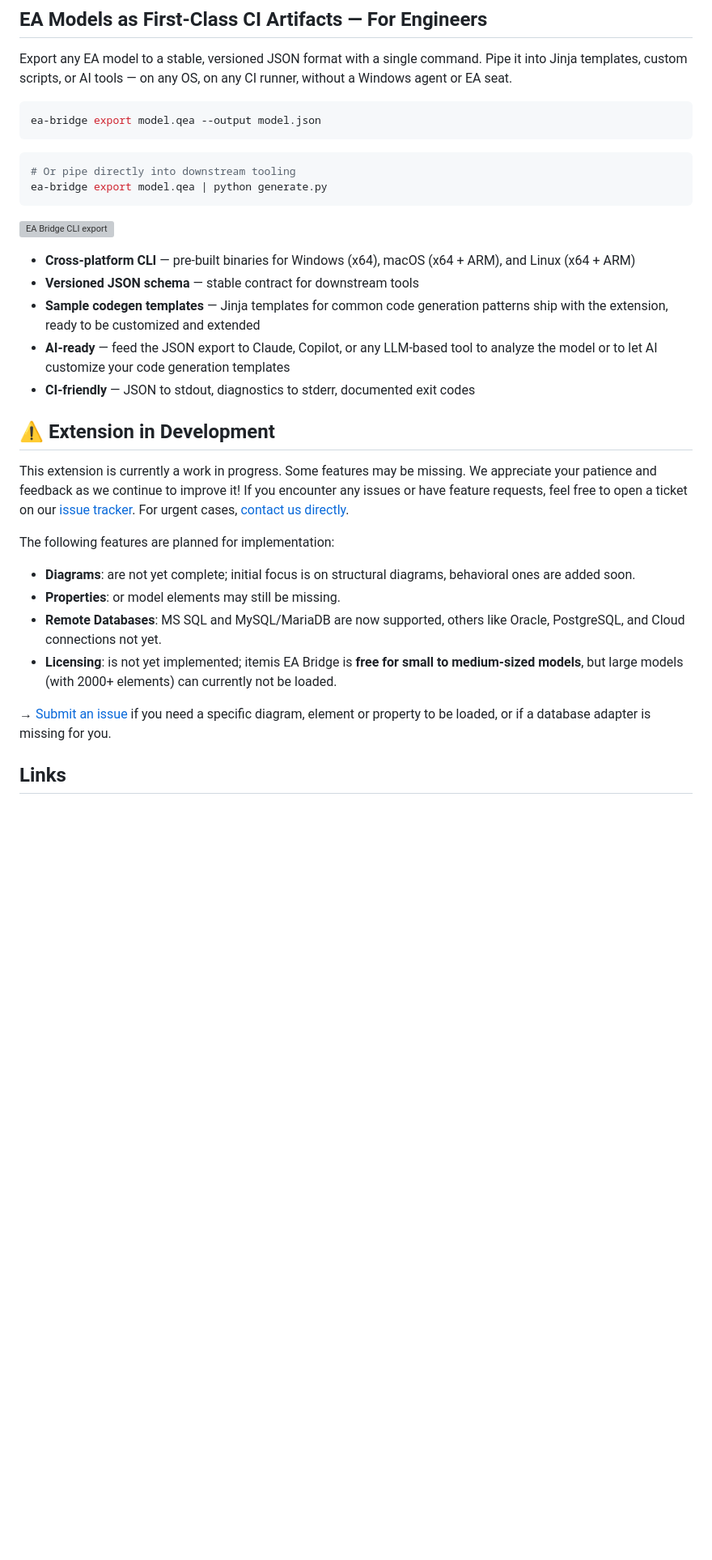
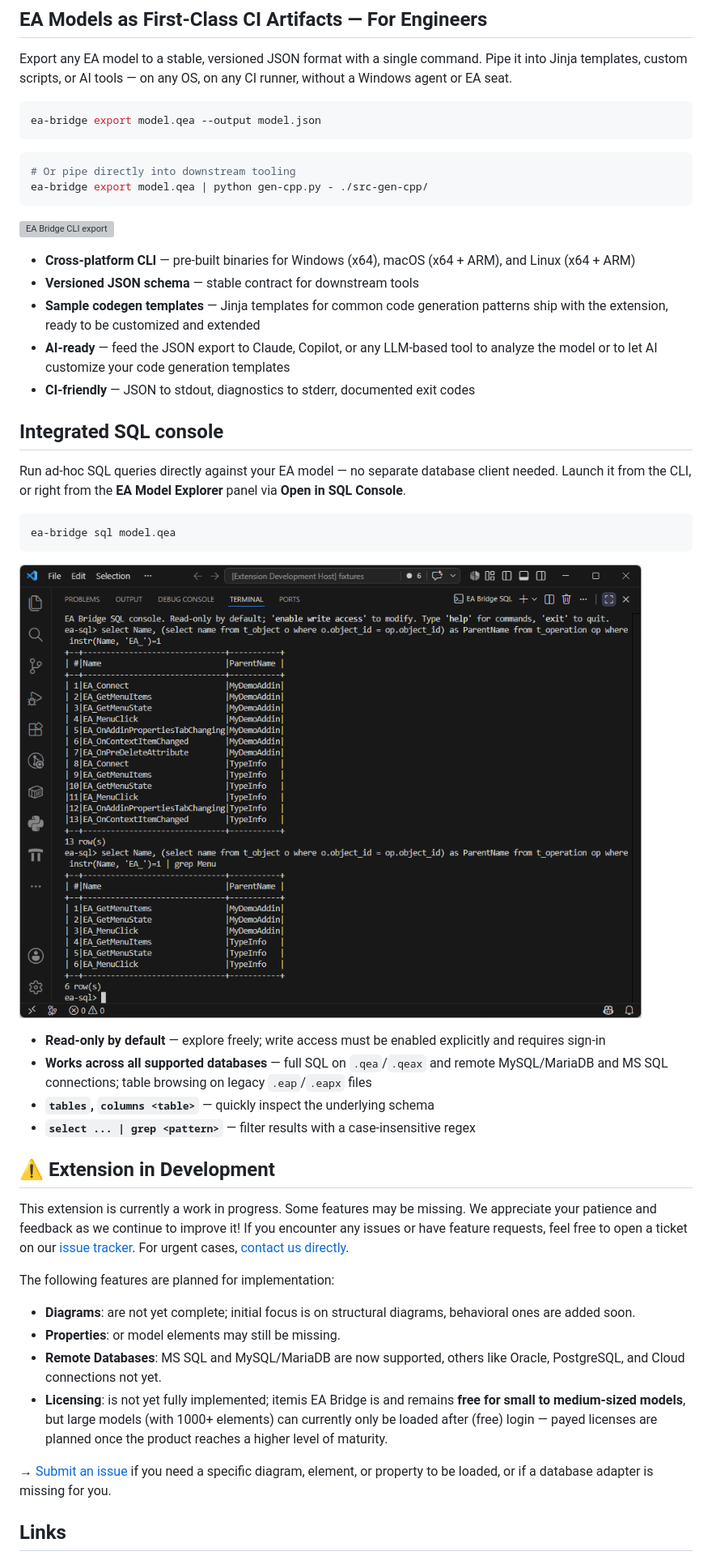
Before and after one commit to itemisCREATE/ea-bridge-vscode, a Markdown page: README.md, the part around the change printed below. Shown: that part at 81% size. GitHub-like rendering; pictures changed too: media/sql-console.png (added); blank space fills up the shorter version; grey boxes are pictures that could not be loaded.

````diff
--- a/README.md
+++ b/README.md
@@ -88,7 +88,7 @@ ea-bridge export model.qea --output model.json
 
 ```bash
 # Or pipe directly into downstream tooling
-ea-bridge export model.qea | python generate.py
+ea-bridge export model.qea | python gen-cpp.py - ./src-gen-cpp/
 ```
 
 ![EA Bridge CLI export](https://raw.githubusercontent.com/itemisCREATE/ea-bridge-vscode/refs/heads/main/media/cli.gif)
@@ -100,6 +100,23 @@ ea-bridge export model.qea | python generate.py
 - **CI-friendly** — JSON to stdout, diagnostics to stderr, documented exit codes
 
 
+## Integrated SQL console
+
+Run ad-hoc SQL queries directly against your EA model — no separate database client needed.
+Launch it from the CLI, or right from the **EA Model Explorer** panel via **Open in SQL Console**.
+
+```bash
+ea-bridge sql model.qea
+```
+
+![EA Bridge SQL console](https://raw.githubusercontent.com/itemisCREATE/ea-bridge-vscode/refs/heads/main/media/sql-console.png)
+
+- **Read-only by default** — explore freely; write access must be enabled explicitly and requires sign-in
+- **Works across all supported databases** — full SQL on `.qea`/`.qeax` and remote MySQL/MariaDB and MS SQL connections; table browsing on legacy `.eap`/`.eapx` files
+- **`tables`, `columns <table>`** — quickly inspect the underlying schema
+- **`select ... | grep <pattern>`** — filter results with a case-insensitive regex
+
+
 ## ⚠️ Extension in Development
 
 This extension is currently a work in progress. Some features may be missing. We appreciate your patience and feedback as we continue to improve it! If you encounter any issues or have feature requests, feel free to open a ticket on our [issue tracker](https://github.com/itemisCREATE/ea-bridge-vscode/issues). For urgent cases, [contact us directly](https://www.itemis.com/en/products/ea-bridge/contact/?message=Request+for+itemis+EA-Bridge+for+VS-Code:).
@@ -108,9 +125,9 @@ The following features are planned for implementation:
 - **Diagrams**: are not yet complete; initial focus is on structural diagrams, behavioral ones are added soon.
 - **Properties**: or model elements may still be missing.
 - **Remote Databases**: MS SQL and MySQL/MariaDB are now supported, others like Oracle, PostgreSQL, and Cloud connections not yet.
-- **Licensing**: is not yet implemented; itemis EA Bridge is **free for small to medium-sized models**, but large models (with 2000+ elements) can currently not be loaded.
+- **Licensing**: is not yet fully implemented; itemis EA Bridge is and remains **free for small to medium-sized models**, but large models (with 1000+ elements) can currently only be loaded after (free) login — payed licenses are planned once the product reaches a higher level of maturity.
 
-&rarr; [Submit an issue](https://github.com/itemisCREATE/ea-bridge-vscode/issues/new/choose) if you need a specific diagram, element or property to be loaded, or if a database adapter is missing for you.
+&rarr; [Submit an issue](https://github.com/itemisCREATE/ea-bridge-vscode/issues/new/choose) if you need a specific diagram, element, or property to be loaded, or if a database adapter is missing for you.
 
 ## Links
 
````
Also changed, not shown: other parts of README.md (+2 -2 lines), CHANGELOG.md (+10 -1 lines).
